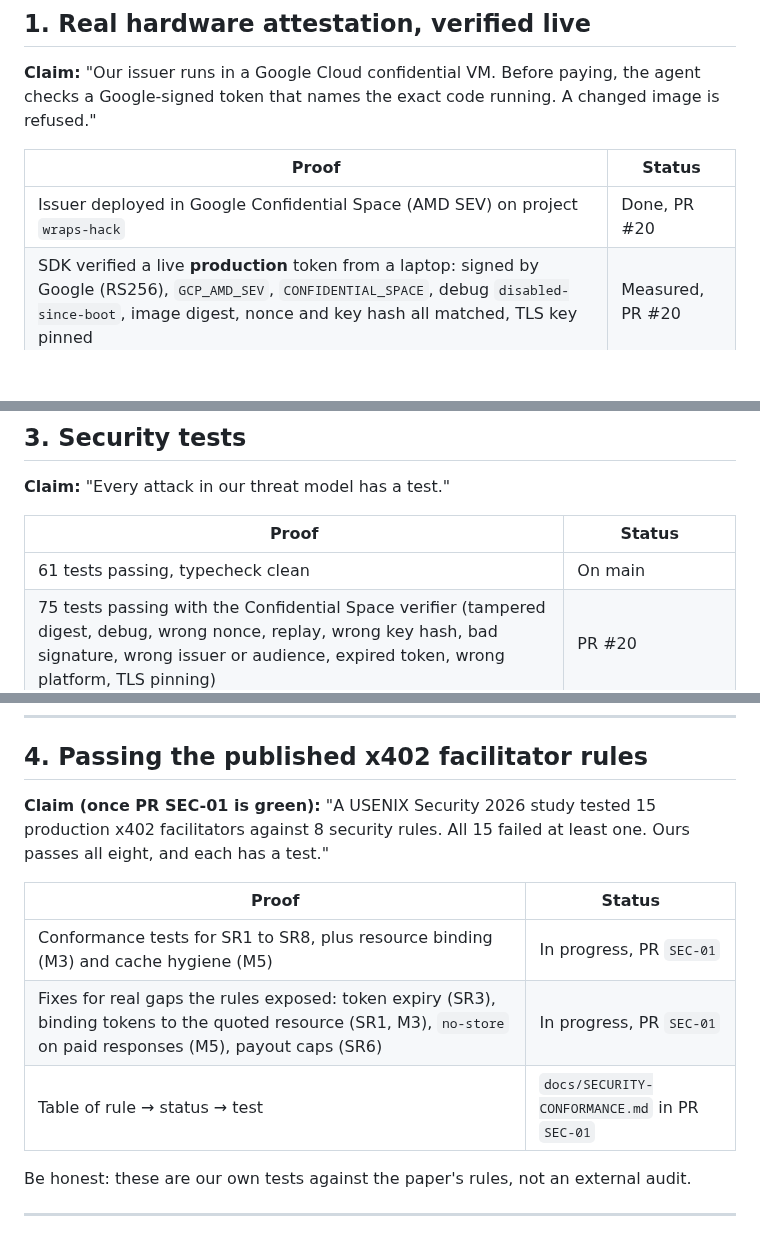
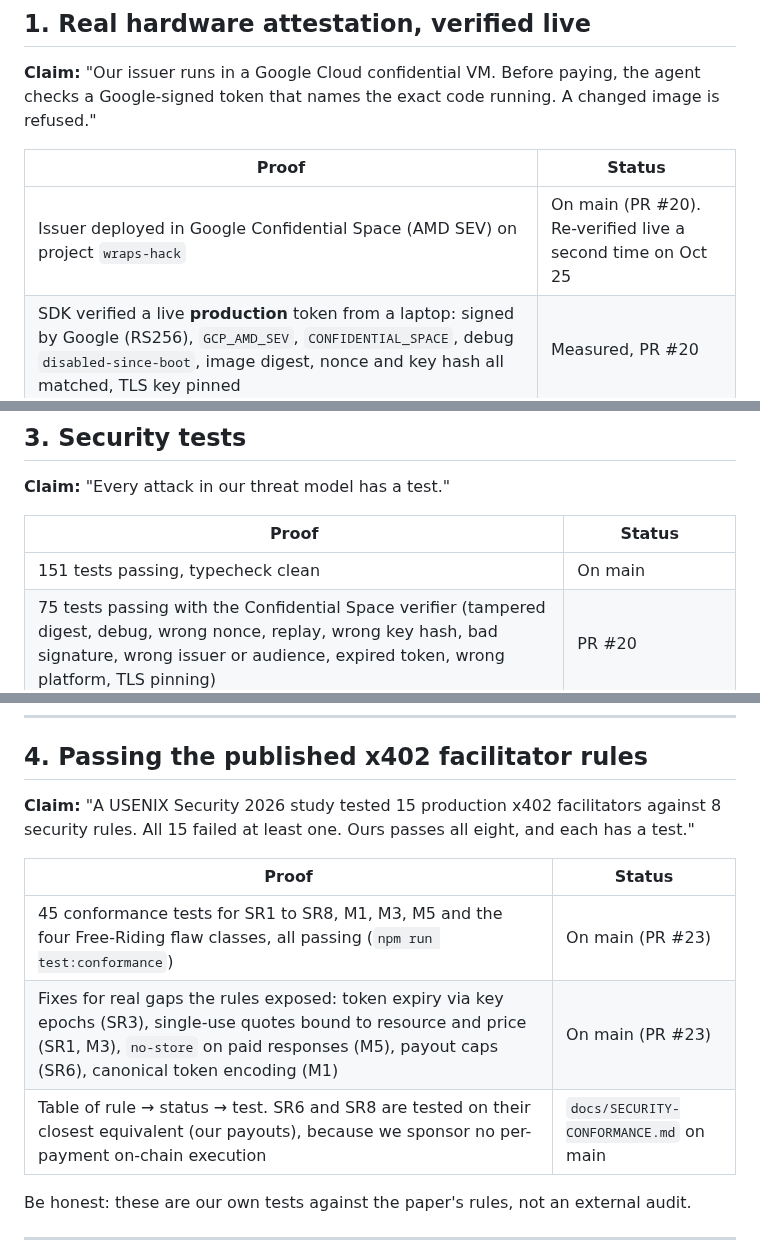
Before and after one commit to hrishabhayush/wraps, a Markdown page: docs/HIGHLIGHTS.md, 3 parts joined by grey strips. Drawn GitHub-style; blank space fills up the shorter version.

Commit message:
Highlights: SEC-01 and Confidential Space are on main

```diff
--- a/docs/HIGHLIGHTS.md
+++ b/docs/HIGHLIGHTS.md
@@ -12,7 +12,7 @@ Last updated: Oct 24, 2026.
 
 | Proof | Status |
 |---|---|
-| Issuer deployed in Google Confidential Space (AMD SEV) on project `wraps-hack` | Done, PR #20 |
+| Issuer deployed in Google Confidential Space (AMD SEV) on project `wraps-hack` | On main (PR #20). Re-verified live a second time on Oct 25 |
 | SDK verified a live **production** token from a laptop: signed by Google (RS256), `GCP_AMD_SEV`, `CONFIDENTIAL_SPACE`, debug `disabled-since-boot`, image digest, nonce and key hash all matched, TLS key pinned | Measured, PR #20 |
 | **Debug** image refused (`DEBUG_MODE`) | Measured, PR #20 |
 | **Wrong image digest** refused (`IMAGE_MISMATCH`), no top-up or payment sent | Measured, PR #20 |
@@ -41,7 +41,7 @@ Last updated: Oct 24, 2026.
 
 | Proof | Status |
 |---|---|
-| 61 tests passing, typecheck clean | On main |
+| 151 tests passing, typecheck clean | On main |
 | 75 tests passing with the Confidential Space verifier (tampered digest, debug, wrong nonce, replay, wrong key hash, bad signature, wrong issuer or audience, expired token, wrong platform, TLS pinning) | PR #20 |
 | Tampered issuer refused, debug mode refused, replayed receipt refused | On main (`npm run demo:core -- --tamper`) |
 | Prompt injection ("buy 500 more") stopped by caps in code, not by the model | On main (`npm run demo:core -- --gullible`) |
@@ -51,13 +51,13 @@ Last updated: Oct 24, 2026.
 
 ## 4. Passing the published x402 facilitator rules
 
-**Claim (once PR SEC-01 is green):** "A USENIX Security 2026 study tested 15 production x402 facilitators against 8 security rules. All 15 failed at least one. Ours passes all eight, and each has a test."
+**Claim:** "A USENIX Security 2026 study tested 15 production x402 facilitators against 8 security rules. All 15 failed at least one. Ours passes all eight, and each has a test."
 
 | Proof | Status |
 |---|---|
-| Conformance tests for SR1 to SR8, plus resource binding (M3) and cache hygiene (M5) | In progress, PR `SEC-01` |
-| Fixes for real gaps the rules exposed: token expiry (SR3), binding tokens to the quoted resource (SR1, M3), `no-store` on paid responses (M5), payout caps (SR6) | In progress, PR `SEC-01` |
-| Table of rule → status → test | `docs/SECURITY-CONFORMANCE.md` in PR `SEC-01` |
+| 45 conformance tests for SR1 to SR8, M1, M3, M5 and the four Free-Riding flaw classes, all passing (`npm run test:conformance`) | On main (PR #23) |
+| Fixes for real gaps the rules exposed: token expiry via key epochs (SR3), single-use quotes bound to resource and price (SR1, M3), `no-store` on paid responses (M5), payout caps (SR6), canonical token encoding (M1) | On main (PR #23) |
+| Table of rule → status → test. SR6 and SR8 are tested on their closest equivalent (our payouts), because we sponsor no per-payment on-chain execution | `docs/SECURITY-CONFORMANCE.md` on main |
 
 Be honest: these are our own tests against the paper's rules, not an external audit.
 
```
